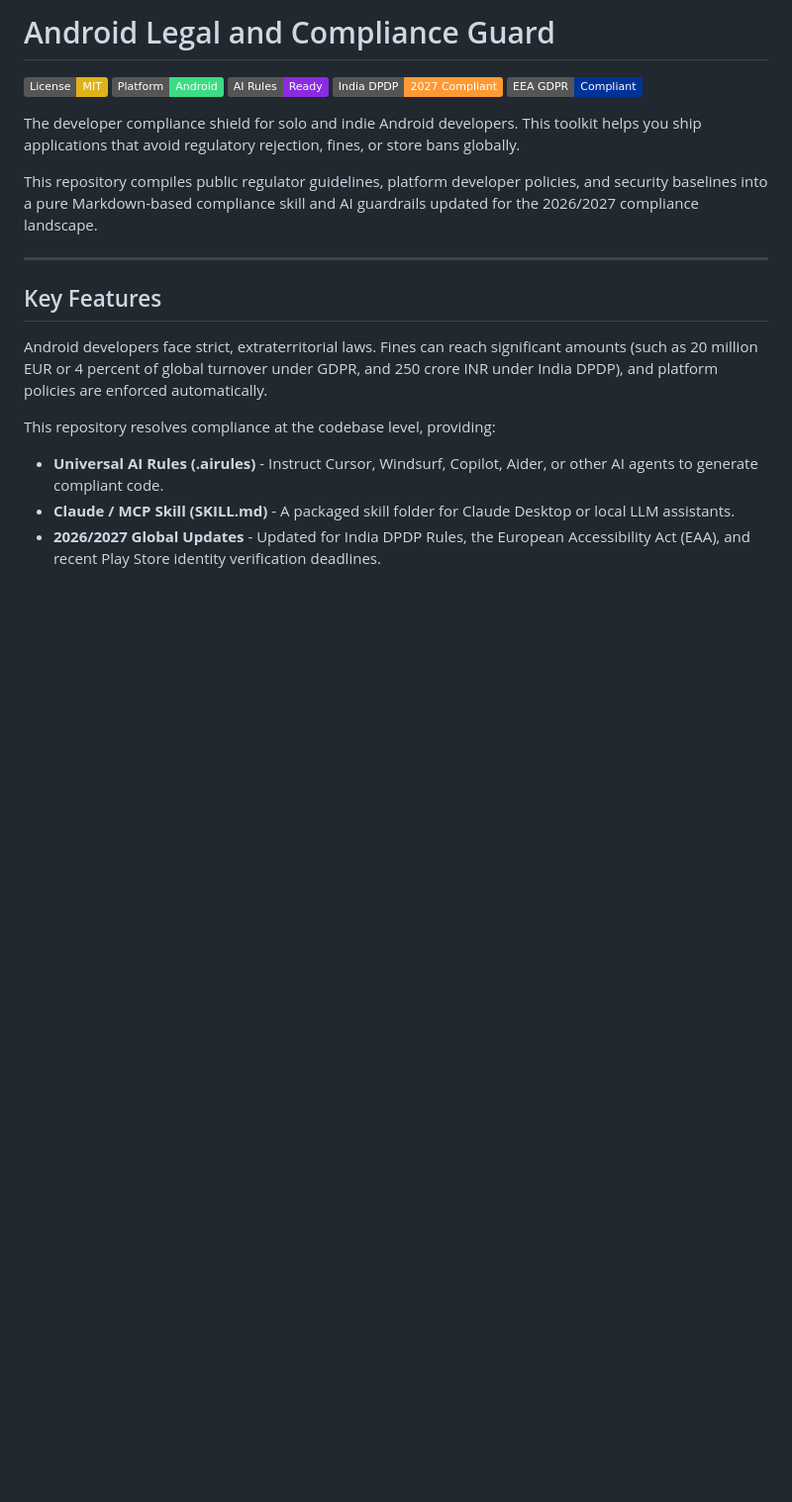
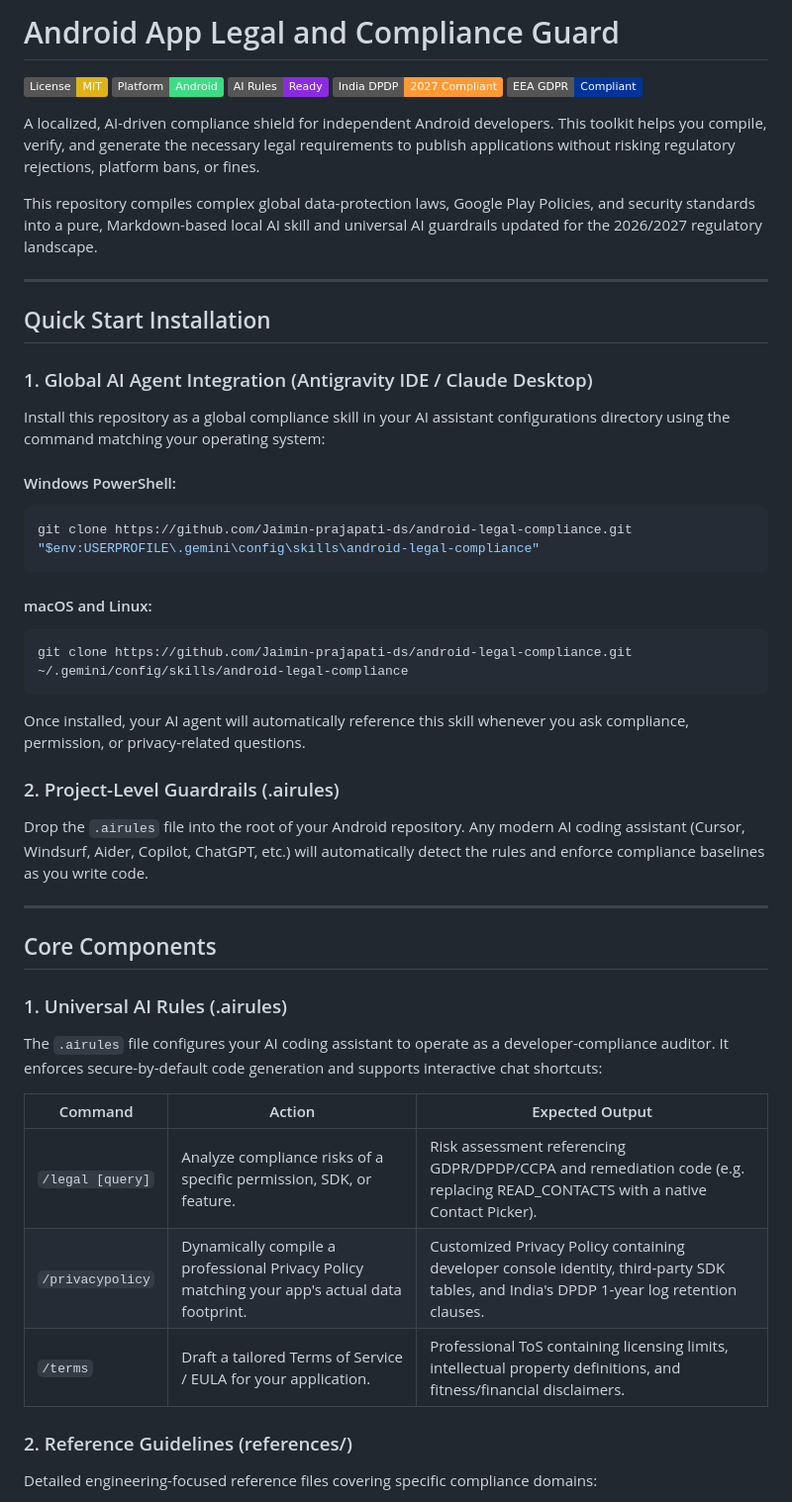
Before and after one commit to Jaimin-prajapati-ds/android-legal-compliance, a Markdown page: README.md, the part around one of its changes. Shown at 99% size. GitHub-like rendering; badges without logos; blank space fills up the shorter version.

````diff
--- a/README.md
+++ b/README.md
@@ -1,4 +1,4 @@
-# Android Legal and Compliance Guard
+# Android App Legal and Compliance Guard
 
 [![License: MIT](https://img.shields.io/badge/License-MIT-yellow.svg)](https://opensource.org/licenses/MIT)
 [![Platform: Android](https://img.shields.io/badge/Platform-Android-3DDC84.svg?style=flat&logo=android)](https://developer.android.com)
@@ -7,16 +7,44 @@
 [![GDPR: Compliant](https://img.shields.io/badge/EEA%20GDPR-Compliant-003399.svg)](#global-jurisdictions-covered)
 
-The developer compliance shield for solo and indie Android developers. This toolkit helps you ship applications that avoid regulatory rejection, fines, or store bans globally.
+A localized, AI-driven compliance shield for independent Android developers. This toolkit helps you compile, verify, and generate the necessary legal requirements to publish applications without risking regulatory rejections, platform bans, or fines.
 
-This repository compiles public regulator guidelines, platform developer policies, and security baselines into a pure Markdown-based compliance skill and AI guardrails updated for the 2026/2027 compliance landscape.
+This repository compiles complex global data-protection laws, Google Play Policies, and security standards into a pure, Markdown-based local AI skill and universal AI guardrails updated for the 2026/2027 regulatory landscape.
 
 ---
 
-## Key Features
+## Quick Start Installation
 
-Android developers face strict, extraterritorial laws. Fines can reach significant amounts (such as 20 million EUR or 4 percent of global turnover under GDPR, and 250 crore INR under India DPDP), and platform policies are enforced automatically.
+### 1. Global AI Agent Integration (Antigravity IDE / Claude Desktop)
+Install this repository as a global compliance skill in your AI assistant configurations directory using the command matching your operating system:
 
-This repository resolves compliance at the codebase level, providing:
-*   **Universal AI Rules (.airules)** - Instruct Cursor, Windsurf, Copilot, Aider, or other AI agents to generate compliant code.
-*   **Claude / MCP Skill (SKILL.md)** - A packaged skill folder for Claude Desktop or local LLM assistants.
-*   **2026/2027 Global Updates** - Updated for India DPDP Rules, the European Accessibility Act (EAA), and recent Play Store identity verification deadlines.
+#### Windows PowerShell:
+```powershell
+git clone https://github.com/Jaimin-prajapati-ds/android-legal-compliance.git "$env:USERPROFILE\.gemini\config\skills\android-legal-compliance"
+```
+
+#### macOS and Linux:
+```bash
+git clone https://github.com/Jaimin-prajapati-ds/android-legal-compliance.git ~/.gemini/config/skills/android-legal-compliance
+```
+
+Once installed, your AI agent will automatically reference this skill whenever you ask compliance, permission, or privacy-related questions.
+
+### 2. Project-Level Guardrails (.airules)
+Drop the `.airules` file into the root of your Android repository. Any modern AI coding assistant (Cursor, Windsurf, Aider, Copilot, ChatGPT, etc.) will automatically detect the rules and enforce compliance baselines as you write code.
+
+---
+
+## Core Components
+
+### 1. Universal AI Rules (.airules)
+The `.airules` file configures your AI coding assistant to operate as a developer-compliance auditor. It enforces secure-by-default code generation and supports interactive chat shortcuts:
+
+| Command | Action | Expected Output |
+|---|---|---|
+| `/legal [query]` | Analyze compliance risks of a specific permission, SDK, or feature. | Risk assessment referencing GDPR/DPDP/CCPA and remediation code (e.g. replacing READ_CONTACTS with a native Contact Picker). |
+| `/privacypolicy` | Dynamically compile a professional Privacy Policy matching your app's actual data footprint. | Customized Privacy Policy containing developer console identity, third-party SDK tables, and India's DPDP 1-year log retention clauses. |
+| `/terms` | Draft a tailored Terms of Service / EULA for your application. | Professional ToS containing licensing limits, intellectual property definitions, and fitness/financial disclaimers. |
+
+### 2. Reference Guidelines (references/)
+Detailed engineering-focused reference files covering specific compliance domains:
+
````
Also changed, not shown: other parts of README.md (+19 -60 lines).
